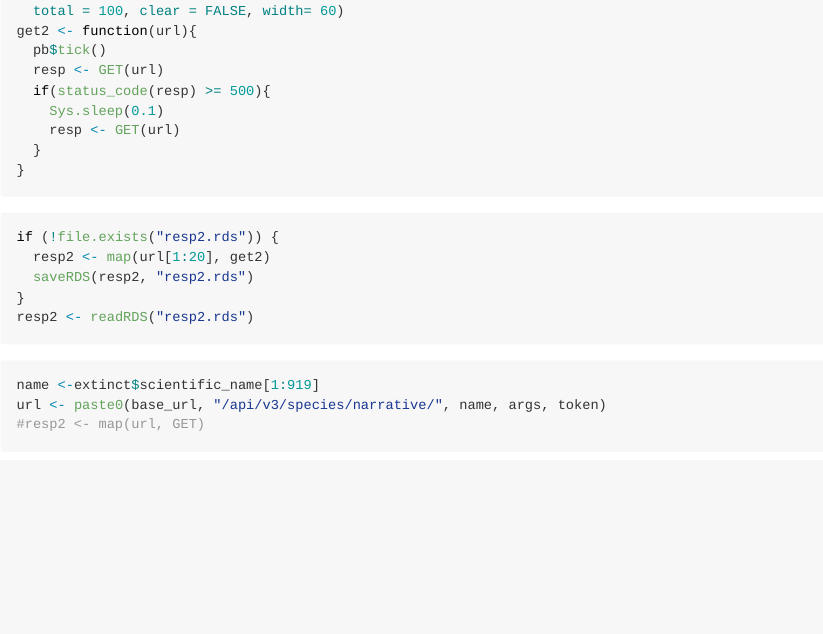
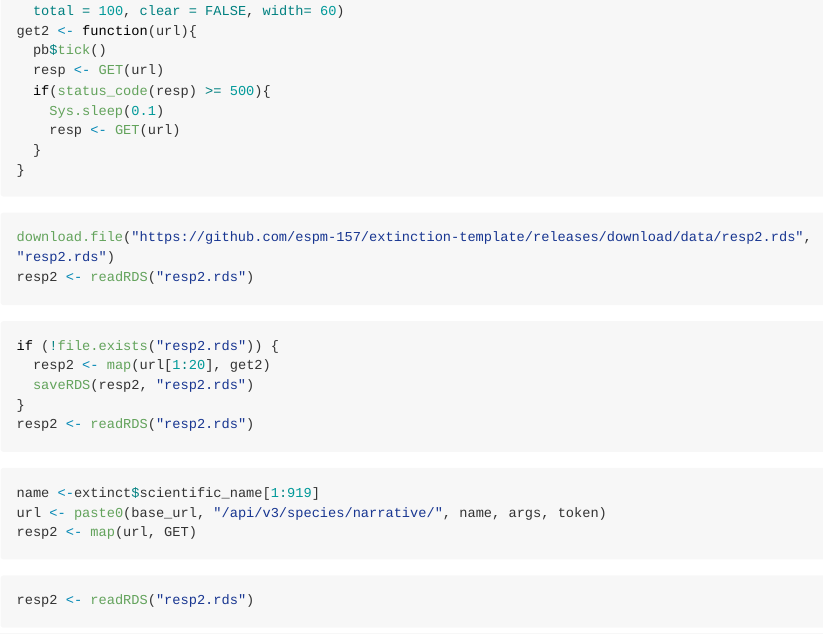
Before and after one commit to JoslynFu/Extinction-Analysis, an R Markdown document (assignment/extinction-assignment.Rmd): the page in a window 1100 px wide, from 3310 px down. The pictures show the output file assignment/extinction-assignment.md that the author committed with the source, drawn offline in the style of GitHub; long lines of code are wrapped.

Commit message:
Another Try

````diff
--- a/assignment/extinction-assignment.Rmd
+++ b/assignment/extinction-assignment.Rmd
@@ -136,6 +136,11 @@ get2 <- function(url){
 }
 ```
 
+```{r}
+download.file("https://github.com/espm-157/extinction-template/releases/download/data/resp2.rds", "resp2.rds")
+resp2 <- readRDS("resp2.rds")
+```
+
 
 ```{r}
 if (!file.exists("resp2.rds")) {
@@ -147,12 +152,17 @@ resp2 <- readRDS("resp2.rds")
 ```
 
 
-```{r}
+```{r eval = FALSE }
 name <-extinct$scientific_name[1:919]
 url <- paste0(base_url, "/api/v3/species/narrative/", name, args, token)
-#resp2 <- map(url, GET)
+resp2 <- map(url, GET)
 ```
 
+
+
+```{r}
+resp2 <- readRDS("resp2.rds")
+```
 
 ```{r eval=FALSE}
 status <- map_int(resp2, status_code)
````
Also changed, not shown: assignment/extinction-assignment.md, assignment/resp2.rds.
